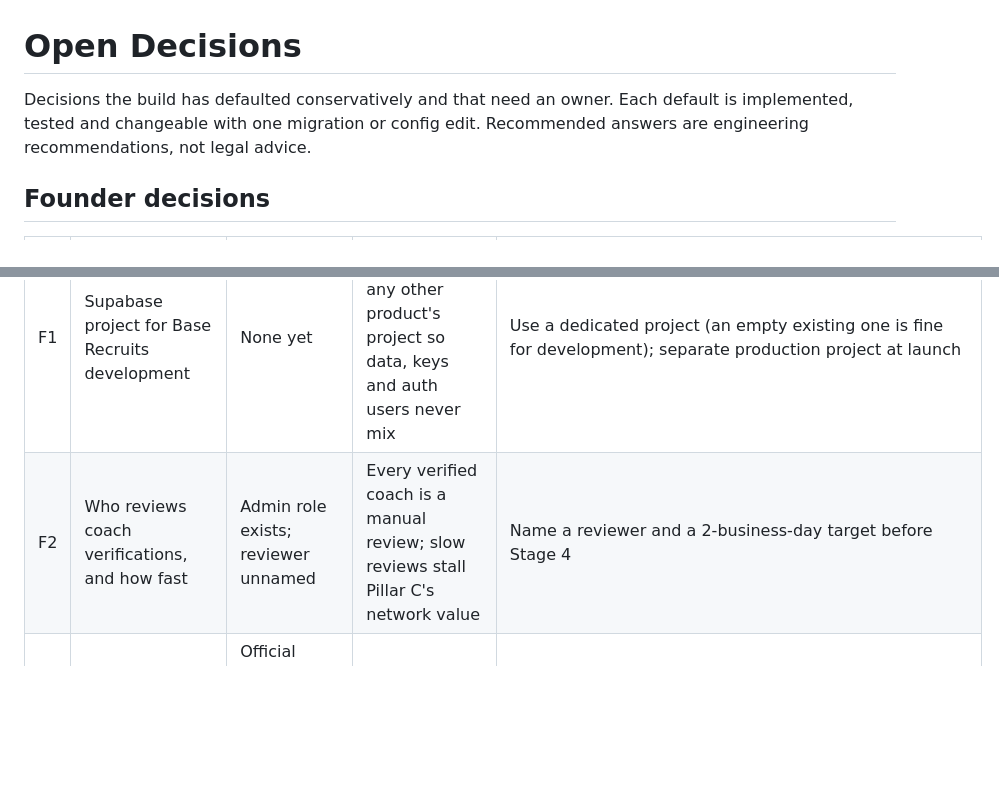
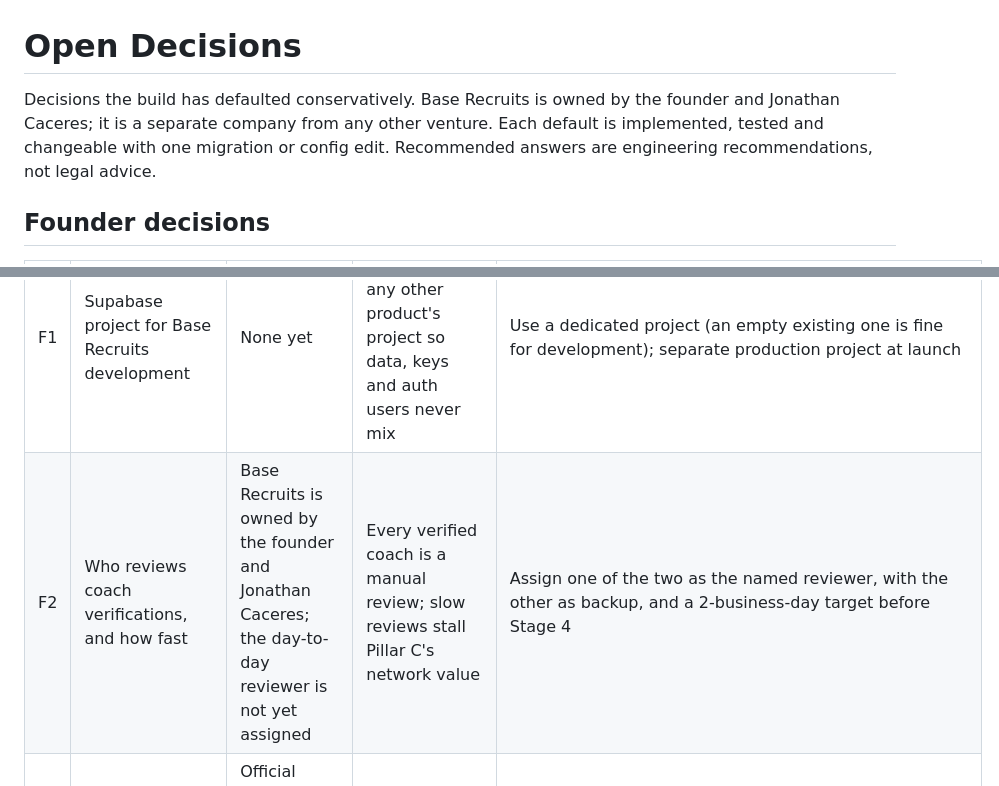
Before and after one commit to adamconcadoro-4/base-recruits, a Markdown page: docs/decisions.md, 2 parts joined by grey strips. Rendered like a GitHub page; blank space fills up the shorter version.

```diff
--- a/docs/decisions.md
+++ b/docs/decisions.md
@@ -1,6 +1,7 @@
 # Open Decisions
 
-Decisions the build has defaulted conservatively and that need an owner. Each default is implemented, tested and
+Decisions the build has defaulted conservatively. Base Recruits is owned by the founder and Jonathan Caceres; it is a
+separate company from any other venture. Each default is implemented, tested and
 changeable with one migration or config edit. Recommended answers are engineering recommendations, not legal advice.
 
 ## Founder decisions
@@ -8,7 +9,7 @@ changeable with one migration or config edit. Recommended answers are engineerin
 | # | Decision | Current default | Trade-off | Recommendation |
 | --- | --- | --- | --- | --- |
 | F1 | Supabase project for Base Recruits development | None yet | Must be separate from any other product's project so data, keys and auth users never mix | Use a dedicated project (an empty existing one is fine for development); separate production project at launch |
-| F2 | Who reviews coach verifications, and how fast | Admin role exists; reviewer unnamed | Every verified coach is a manual review; slow reviews stall Pillar C's network value | Name a reviewer and a 2-business-day target before Stage 4 |
+| F2 | Who reviews coach verifications, and how fast | Base Recruits is owned by the founder and Jonathan Caceres; the day-to-day reviewer is not yet assigned | Every verified coach is a manual review; slow reviews stall Pillar C's network value | Assign one of the two as the named reviewer, with the other as backup, and a 2-business-day target before Stage 4 |
 | F3 | Coach verification evidence standard | Official staff-directory page on an https athletics site listing the person in a baseball role; valid 365 days | Stricter evidence slows onboarding; looser evidence lets non-coaches reach minors' profiles | Keep; add "institution email domain matches the program's official domain" as a reviewer checklist item in Stage 2 |
 | F4 | Minors' coach-facing sharing needs a linked guardian's approval | On for discovery, academic summary, metrics, contact info, messaging and documents | Strong protection for 13–17-year-olds; adds friction that may slow early athlete discoverability | Keep on for launch; revisit with counsel and real funnel data (`consent_scope_rules.requires_guardian_approval_for_minor`) |
 | F5 | What a linked parent/guardian sees by default | Only the basic athlete record; everything else needs the athlete's explicit grant | Respects athlete control; parents of minors may expect more | Keep explicit grants; at link approval, ask the athlete which items to share (no pre-checked boxes) |
```
Also changed, not shown: docs/architecture.md (+7 -7 lines), docs/reports/stage-1.md (+3 -3 lines).
